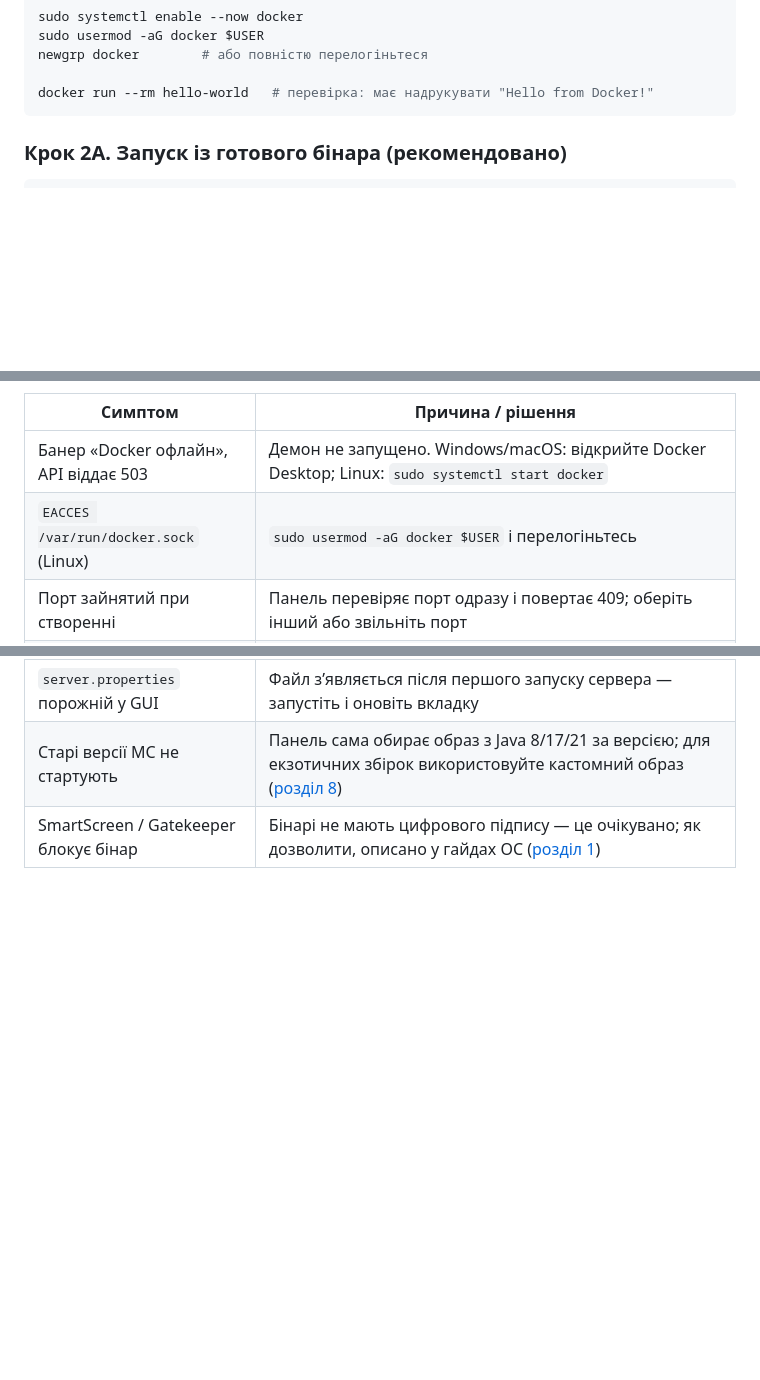
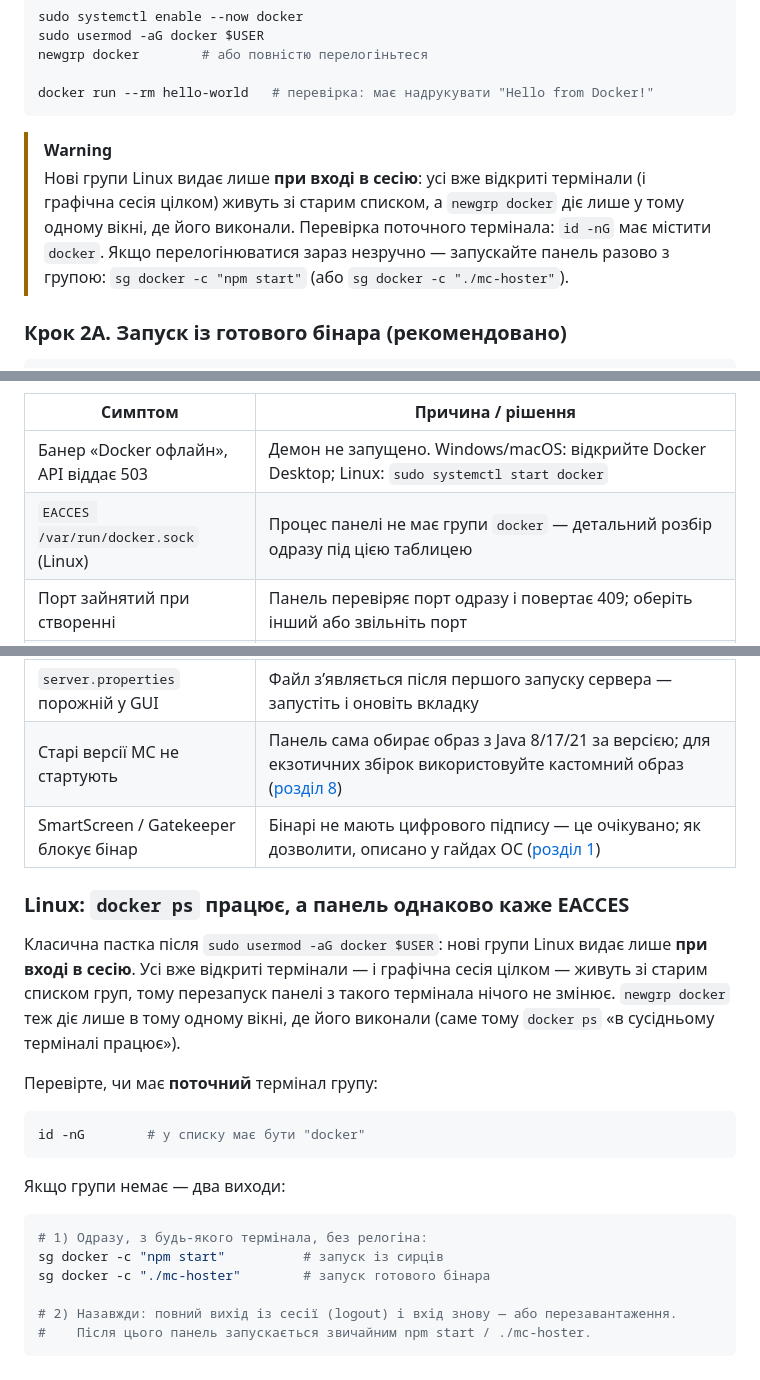
Before and after one commit to fand1l/local_server_hoster, a Markdown page: README.md, 3 parts joined by grey strips. GitHub-like rendering; folded sections open; blank space fills up the shorter version.

Commit message:
README: troubleshooting для EACCES після usermod -aG docker
Реальний кейс із Fedora: після додавання у групу docker уже відкриті
термінали (і графічна сесія) зберігають старий список груп, тому панель
при перезапуску далі отримує EACCES, хоча docker ps в іншому вікні працює.

- Linux-гайд: попередження про застосування груп лише до нових сесій,
  перевірка id -nG і разовий запуск через sg docker -c
- Типові проблеми: рядок EACCES веде на детальний розбір під таблицею
  з обома рішеннями (sg docker -c / повний релогін)

Co-Authored-By: Claude Fable 5 <noreply@anthropic.com>
Claude-Session: https://claude.ai/code/session_01STJUBpJNaT55nXvuKZLG6k

````diff
--- a/README.md
+++ b/README.md
@@ -234,6 +234,13 @@ newgrp docker        # або повністю перелогіньтеся
 
 docker run --rm hello-world   # перевірка: має надрукувати "Hello from Docker!"
 ```
+
+> [!WARNING]
+> Нові групи Linux видає лише **при вході в сесію**: усі вже відкриті термінали
+> (і графічна сесія цілком) живуть зі старим списком, а `newgrp docker` діє лише
+> у тому одному вікні, де його виконали. Перевірка поточного термінала: `id -nG`
+> має містити `docker`. Якщо перелогінюватися зараз незручно — запускайте панель
+> разово з групою: `sg docker -c "npm start"` (або `sg docker -c "./mc-hoster"`).
 
 ### Крок 2А. Запуск із готового бінара (рекомендовано)
 
@@ -609,9 +616,34 @@ docker run -d -i --name my-server -p 25565:25565 \
 | Симптом | Причина / рішення |
 | --- | --- |
 | Банер «Docker офлайн», API віддає 503 | Демон не запущено. Windows/macOS: відкрийте Docker Desktop; Linux: `sudo systemctl start docker` |
-| `EACCES /var/run/docker.sock` (Linux) | `sudo usermod -aG docker $USER` і перелогіньтесь |
+| `EACCES /var/run/docker.sock` (Linux) | Процес панелі не має групи `docker` — детальний розбір одразу під цією таблицею |
 | Порт зайнятий при створенні | Панель перевіряє порт одразу і повертає 409; оберіть інший або звільніть порт |
 | Windows: контейнер не бачить файли | У Docker Desktop → Settings → Resources → File Sharing додайте диск/теку з `MC_HOSTER_DATA_DIR` (тека у профілі користувача зазвичай уже доступна) |
 | `server.properties` порожній у GUI | Файл зʼявляється після першого запуску сервера — запустіть і оновіть вкладку |
 | Старі версії MC не стартують | Панель сама обирає образ з Java 8/17/21 за версією; для екзотичних збірок використовуйте кастомний образ ([розділ 8](#8-альтернатива-без-itzg-чистий-jre--свій-jar)) |
 | SmartScreen / Gatekeeper блокує бінар | Бінарі не мають цифрового підпису — це очікувано; як дозволити, описано у гайдах ОС ([розділ 1](#1-встановлення-крок-за-кроком)) |
+
+### Linux: `docker ps` працює, а панель однаково каже EACCES
+
+Класична пастка після `sudo usermod -aG docker $USER`: нові групи Linux видає
+лише **при вході в сесію**. Усі вже відкриті термінали — і графічна сесія
+цілком — живуть зі старим списком груп, тому перезапуск панелі з такого
+термінала нічого не змінює. `newgrp docker` теж діє лише в тому одному вікні,
+де його виконали (саме тому `docker ps` «в сусідньому терміналі працює»).
+
+Перевірте, чи має **поточний** термінал групу:
+
+```bash
+id -nG        # у списку має бути "docker"
+```
+
+Якщо групи немає — два виходи:
+
+```bash
+# 1) Одразу, з будь-якого термінала, без релогіна:
+sg docker -c "npm start"          # запуск із сирців
+sg docker -c "./mc-hoster"        # запуск готового бінара
+
+# 2) Назавжди: повний вихід із сесії (logout) і вхід знову — або перезавантаження.
+#    Після цього панель запускається звичайним npm start / ./mc-hoster.
+```
````
